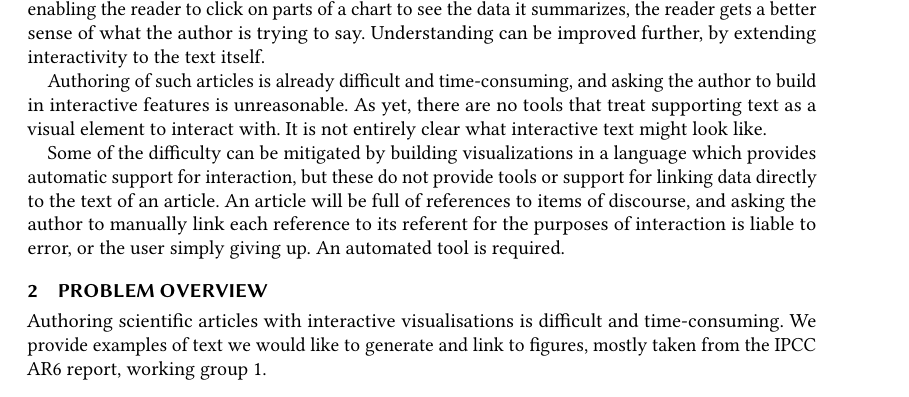
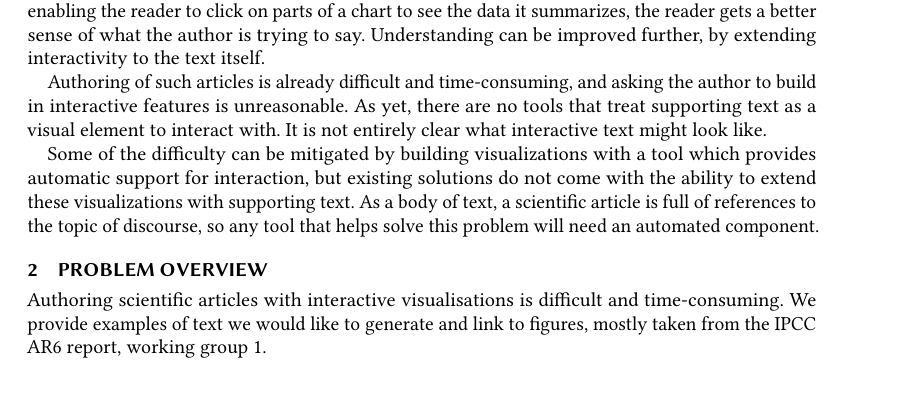
Before and after one commit to explorable-viz/transparent-text, a LaTeX paper (paper.tex, which reads sec/introduction.tex): part of page 1 of 6, cut so that both start at the same text. Compiled offline with pdfLaTeX; a LaTeX package or settings file that is missing is left out.

Commit message:
Trying to rewrite 4th paragraph

```diff
--- a/sec/introduction.tex
+++ b/sec/introduction.tex
@@ -19,12 +19,12 @@ the author to build in interactive features is unreasonable. As yet, there are
 no tools that treat supporting text as a visual element to interact with. It is
 not entirely clear what interactive text might look like.
 
-Some of the difficulty can be mitigated by building visualizations in a language
-which provides automatic support for interaction, but these do not provide tools
-or support for linking data directly to the text of an article. An article will
-be full of references to items of discourse, and asking the author to manually
-link each reference to its referent for the purposes of interaction is liable to
-error, or the user simply giving up. An automated tool is required.
+Some of the difficulty can be mitigated by building visualizations with a tool
+which provides automatic support for interaction, but existing solutions do
+not come with the ability to extend these visualizations with supporting text.
+As a body of text, a scientific article is full of references to the topic of
+discourse, so any tool that helps solve this problem will need an automated
+component.
 
 \begin{figure}
    \includegraphics[width=0.9\textwidth]{fig/ipcc-table-explanation.png}
```
